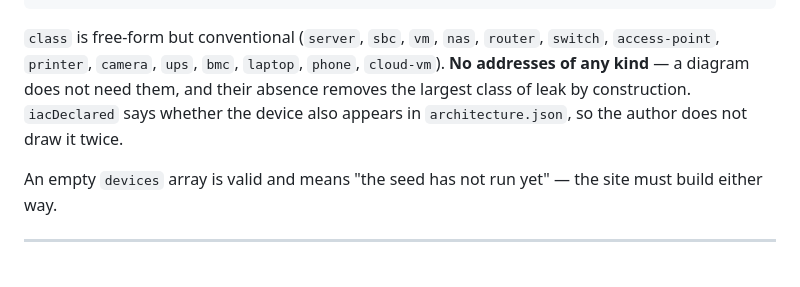
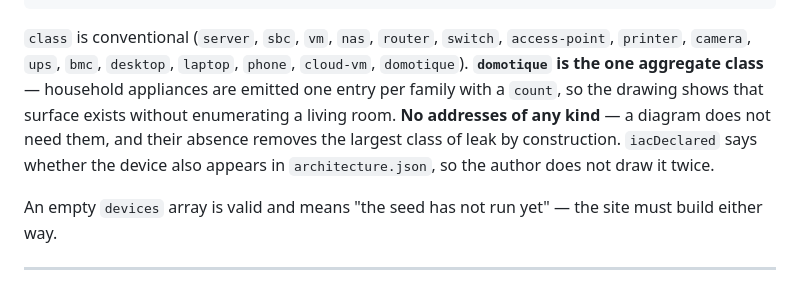
Before and after one commit to ludorl82/labodeludo.dev, a Markdown page: scripts/topology/README.md, the part around the change. Drawn GitHub-style.

Commit message:
Contrat de la semence : classe domotique agrégée + desktop
Co-Authored-By: Claude Fable 5 <noreply@anthropic.com>

````diff
--- a/scripts/topology/README.md
+++ b/scripts/topology/README.md
@@ -24,12 +24,15 @@ Two files feed the nightly author, and they answer different questions:
 }
 ```
 
-`class` is free-form but conventional (`server`, `sbc`, `vm`, `nas`,
-`router`, `switch`, `access-point`, `printer`, `camera`, `ups`, `bmc`,
-`laptop`, `phone`, `cloud-vm`). **No addresses of any kind** — a diagram
-does not need them, and their absence removes the largest class of leak by
-construction. `iacDeclared` says whether the device also appears in
-`architecture.json`, so the author does not draw it twice.
+`class` is conventional (`server`, `sbc`, `vm`, `nas`, `router`, `switch`,
+`access-point`, `printer`, `camera`, `ups`, `bmc`, `desktop`, `laptop`,
+`phone`, `cloud-vm`, `domotique`). **`domotique` is the one aggregate
+class** — household appliances are emitted one entry per family with a
+`count`, so the drawing shows that surface exists without enumerating a
+living room. **No addresses of any kind** — a diagram does not need them,
+and their absence removes the largest class of leak by construction.
+`iacDeclared` says whether the device also appears in `architecture.json`,
+so the author does not draw it twice.
 
 An empty `devices` array is valid and means "the seed has not run yet" —
 the site must build either way.
````
